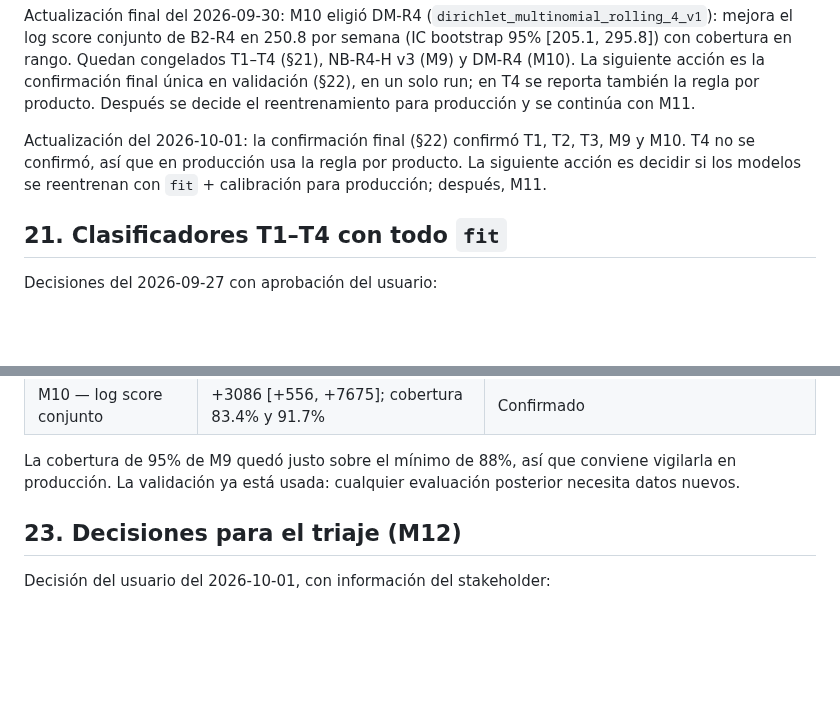
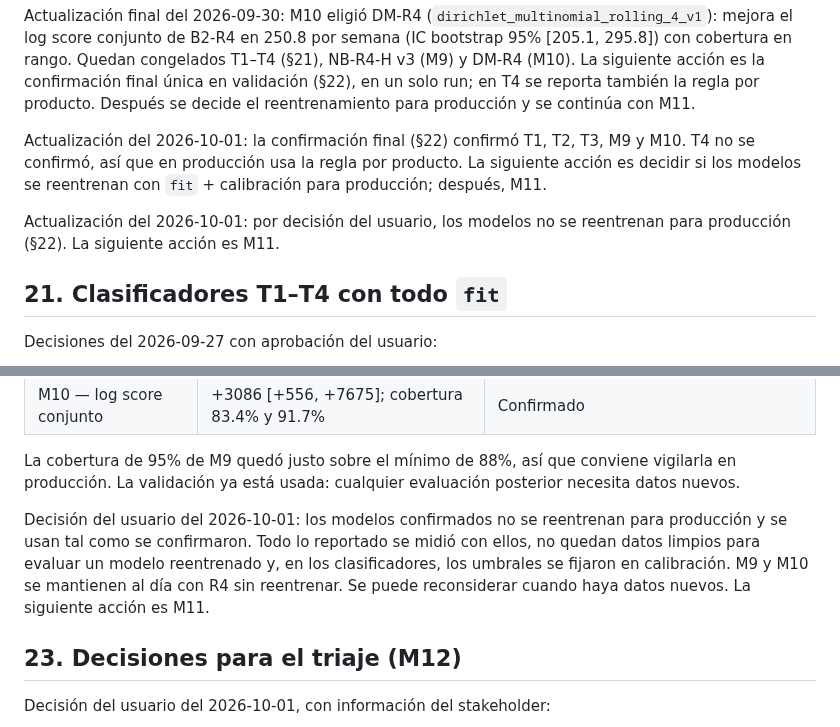
Before and after one commit to Codenid/capstone-claims-triage, a Markdown page: models_plan.md, 2 parts joined by grey strips. Drawn GitHub-style; blank space fills up the shorter version.

Commit message:
Keep the confirmed models without retraining for production
Everything reported was measured on these models, no clean data is left to
evaluate a retrained one, and the classifier thresholds come from calibration.

Co-Authored-By: Claude Opus 5.5 <noreply@anthropic.com>

```diff
--- a/models_plan.md
+++ b/models_plan.md
@@ -1393,6 +1393,9 @@ M9 y M10. T4 no se confirmó, así que en producción usa la regla por producto.
 La siguiente acción es decidir si los modelos se reentrenan con `fit` +
 calibración para producción; después, M11.
 
+Actualización del 2026-10-01: por decisión del usuario, los modelos no se
+reentrenan para producción (§22). La siguiente acción es M11.
+
 ## 21. Clasificadores T1–T4 con todo `fit`
 
 Decisiones del 2026-09-27 con aprobación del usuario:
@@ -1518,6 +1521,13 @@ Resultado del 2026-10-01 (SLURM 53923, MLflow
 La cobertura de 95% de M9 quedó justo sobre el mínimo de 88%, así que conviene
 vigilarla en producción. La validación ya está usada: cualquier evaluación
 posterior necesita datos nuevos.
+
+Decisión del usuario del 2026-10-01: los modelos confirmados no se reentrenan
+para producción y se usan tal como se confirmaron. Todo lo reportado se midió
+con ellos, no quedan datos limpios para evaluar un modelo reentrenado y, en los
+clasificadores, los umbrales se fijaron en calibración. M9 y M10 se mantienen
+al día con R4 sin reentrenar. Se puede reconsiderar cuando haya datos nuevos.
+La siguiente acción es M11.
 
 ## 23. Decisiones para el triaje (M12)
 
```
Also changed, not shown: reports/modeling/final_confirmation.md (+2 -2 lines).
